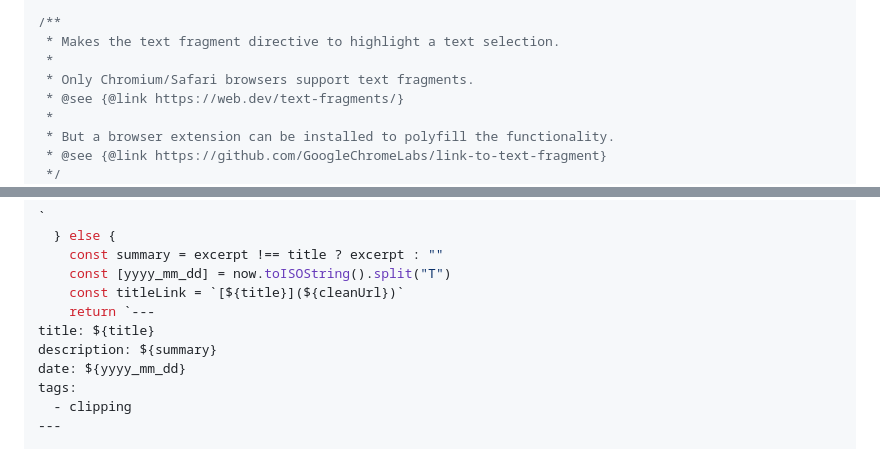
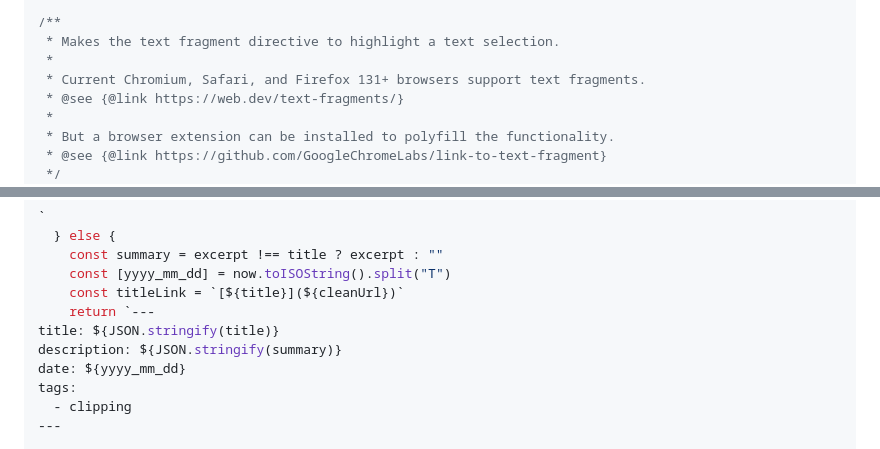
Before and after one commit to danillouz/dans.land, a Markdown page: data/garden/obsidian-web-clipper.md, 2 parts joined by grey strips. GitHub-like rendering.

```diff
--- a/data/garden/obsidian-clipper.md
+++ b/data/garden/obsidian-web-clipper.md
@@ -173,7 +188,7 @@ function _getSelection(generateFragmentFn) {
 /**
  * Makes the text fragment directive to highlight a text selection.
  *
- * Only Chromium/Safari browsers support text fragments.
+ * Current Chromium, Safari, and Firefox 131+ browsers support text fragments.
  * @see {@link https://web.dev/text-fragments/}
  *
  * But a browser extension can be installed to polyfill the functionality.
@@ -240,8 +252,8 @@ ${body}
     const [yyyy_mm_dd] = now.toISOString().split("T")
     const titleLink = `[${title}](${cleanUrl})`
     return `---
-title: ${title}
-description: ${summary}
+title: ${JSON.stringify(title)}
+description: ${JSON.stringify(summary)}
 date: ${yyyy_mm_dd}
 tags:
   - clipping
```
Also changed, not shown: other parts of data/garden/obsidian-web-clipper.md (+27 -15 lines).
